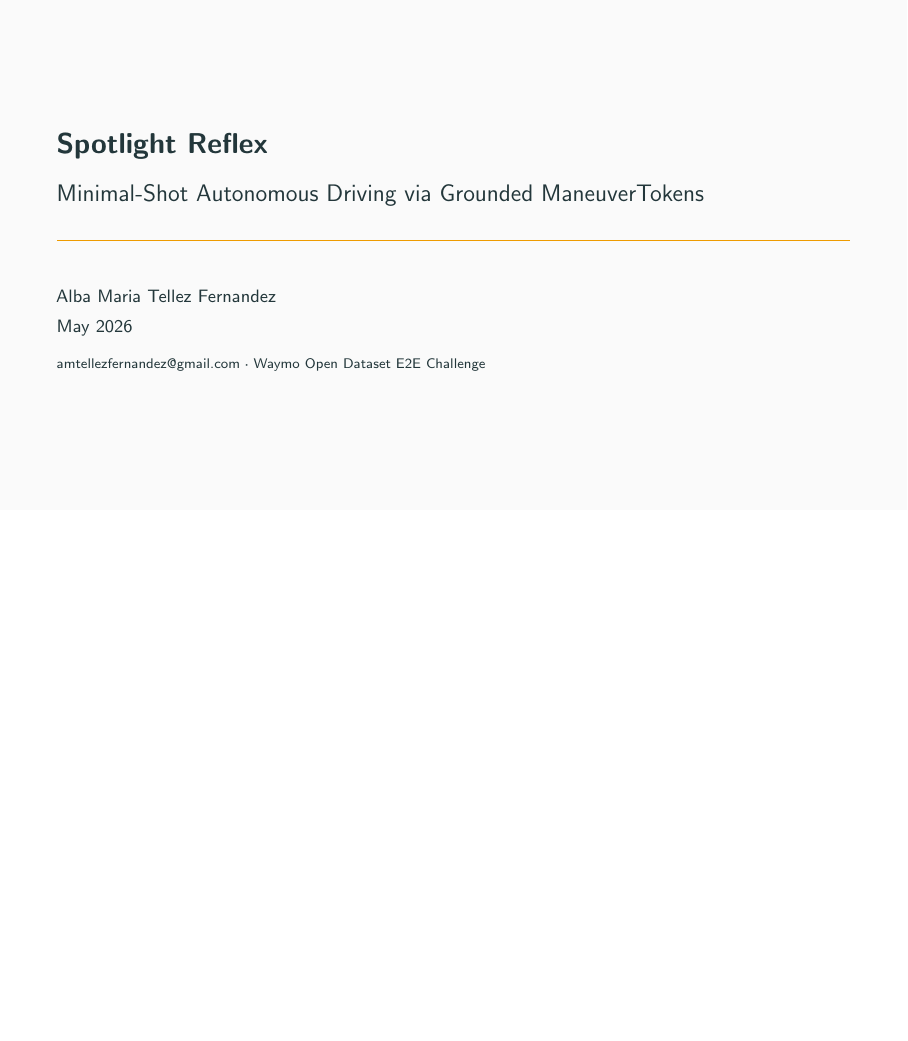
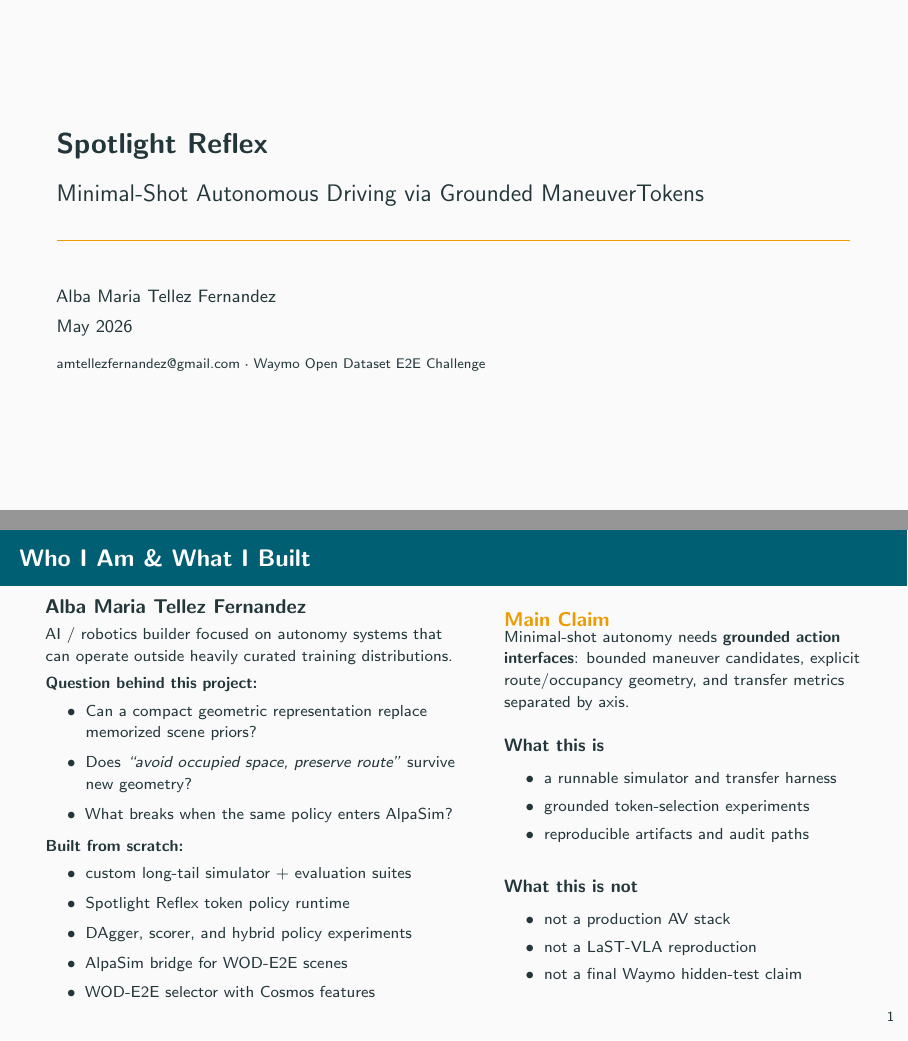
Before and after one commit to amtellezfernandez/minimal-shot-av, LaTeX slides (docs/presentation.tex): page 1 of 17 before the commit and pages 1 and 2 of 18 after it, the two joined at a grey line, the shorter picture padded with empty space. Compiled offline with pdfLaTeX.

Commit message:
Restore presentation identity slide

```diff
--- a/docs/presentation.tex
+++ b/docs/presentation.tex
@@ -52,7 +52,59 @@
 % ── SLIDE 1: Title ────────────────────────────────────────────────────────────
 \maketitle
 
-% ── SLIDE 2: Motivation ───────────────────────────────────────────────────────
+% ── SLIDE 2: Who I am ─────────────────────────────────────────────────────────
+\begin{frame}{Who I Am \& What I Built}
+  \begin{columns}[T]
+    \begin{column}{0.52\textwidth}
+      \textbf{Alba Maria Tellez Fernandez} \\[0.25em]
+      \footnotesize AI / robotics builder focused on autonomy systems that can operate
+      outside heavily curated training distributions.
+
+      \vspace{0.3em}
+      \textbf{Question behind this project:}
+      \begin{itemize}\footnotesize
+        \item Can a compact geometric representation replace memorized scene priors?
+        \item Does \emph{``avoid occupied space, preserve route''} survive new geometry?
+        \item What breaks when the same policy enters AlpaSim?
+      \end{itemize}
+
+      \vspace{0.25em}
+      \textbf{Built from scratch:}
+      \begin{itemize}\footnotesize
+        \item custom long-tail simulator + evaluation suites
+        \item Spotlight Reflex token policy runtime
+        \item DAgger, scorer, and hybrid policy experiments
+        \item AlpaSim bridge for WOD-E2E scenes
+        \item WOD-E2E selector with Cosmos features
+      \end{itemize}
+    \end{column}
+    \begin{column}{0.45\textwidth}
+      \begin{alertblock}{Main Claim}
+        \footnotesize Minimal-shot autonomy needs \textbf{grounded action interfaces}:
+        bounded maneuver candidates, explicit route/occupancy geometry, and
+        transfer metrics separated by axis.
+      \end{alertblock}
+      \vspace{0.15em}
+      \begin{block}{\small What this is}
+        \begin{itemize}\footnotesize
+          \item a runnable simulator and transfer harness
+          \item grounded token-selection experiments
+          \item reproducible artifacts and audit paths
+        \end{itemize}
+      \end{block}
+      \vspace{0.15em}
+      \begin{block}{\small What this is not}
+        \begin{itemize}\footnotesize
+          \item not a production AV stack
+          \item not a LaST-VLA reproduction
+          \item not a final Waymo hidden-test claim
+        \end{itemize}
+      \end{block}
+    \end{column}
+  \end{columns}
+\end{frame}
+
+% ── SLIDE 3: Motivation ───────────────────────────────────────────────────────
 \begin{frame}{The Problem — Continuous Policy Collapse in Long-Tail}
   \begin{columns}[T]
     \begin{column}{0.50\textwidth}
```
Also changed, not shown: presentation.md (+8 -7 lines), docs/presentation.pdf, presentation-sota.pdf, presentation.pdf.
